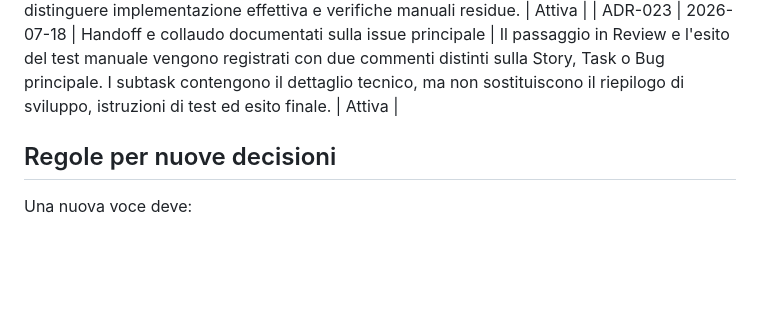
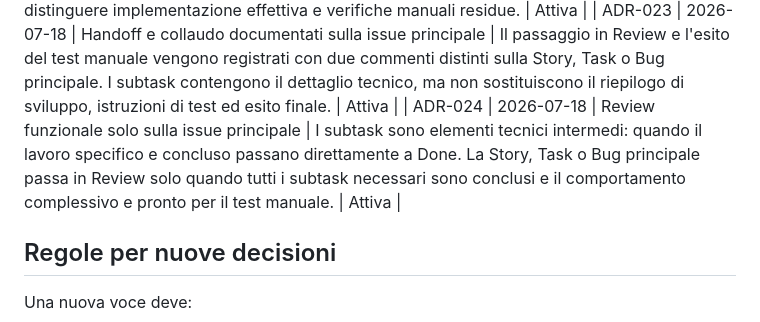
Before and after one commit to danychi1982/watchverse, a Markdown page: docs/knowledge/DECISION_LOG.md, the part around the change. GitHub-like rendering; blank space fills up the shorter version.

```diff
--- a/docs/knowledge/DECISION_LOG.md
+++ b/docs/knowledge/DECISION_LOG.md
@@ -28,6 +28,7 @@ Formato leggero ispirato agli Architecture Decision Records: una decisione, il c
 | ADR-021 | 2026-07-18 | Componenti Jira per disciplina, Epic per capability | I componenti rappresentano le aree del ciclo di vita (Analisi e Progettazione, UX/UI, Front-end, Back-end, Cloud/Infrastructure, QA/Testing, DevOps/CI/CD). Le aree funzionali (autenticazione, metadati, import/export, sincronizzazione, performance e simili) sono Epic, per evitare di mescolare responsabilita tecnica e ambito di prodotto nello stesso campo. | Attiva |
 | ADR-022 | 2026-07-18 | Story Jira con user story e contesto implementabile | Ogni Story deve esplicitare ruolo, obiettivo e valore nella forma `Come [ruolo], voglio [obiettivo], cosi da [beneficio]`. La descrizione deve includere anche ambito, flussi, casi limite/errori, vincoli, dipendenze, criteri di accettazione ed evidenze; per il lavoro gia completato deve distinguere implementazione effettiva e verifiche manuali residue. | Attiva |
 | ADR-023 | 2026-07-18 | Handoff e collaudo documentati sulla issue principale | Il passaggio in Review e l'esito del test manuale vengono registrati con due commenti distinti sulla Story, Task o Bug principale. I subtask contengono il dettaglio tecnico, ma non sostituiscono il riepilogo di sviluppo, istruzioni di test ed esito finale. | Attiva |
+| ADR-024 | 2026-07-18 | Review funzionale solo sulla issue principale | I subtask sono elementi tecnici intermedi: quando il lavoro specifico e concluso passano direttamente a Done. La Story, Task o Bug principale passa in Review solo quando tutti i subtask necessari sono conclusi e il comportamento complessivo e pronto per il test manuale. | Attiva |
 
 ## Regole per nuove decisioni
 
```
Also changed, not shown: docs/knowledge/JIRA_WORKFLOW.md (+28 -2 lines), docs/knowledge/PROJECT_CONTEXT.md (+1 -1 lines).
